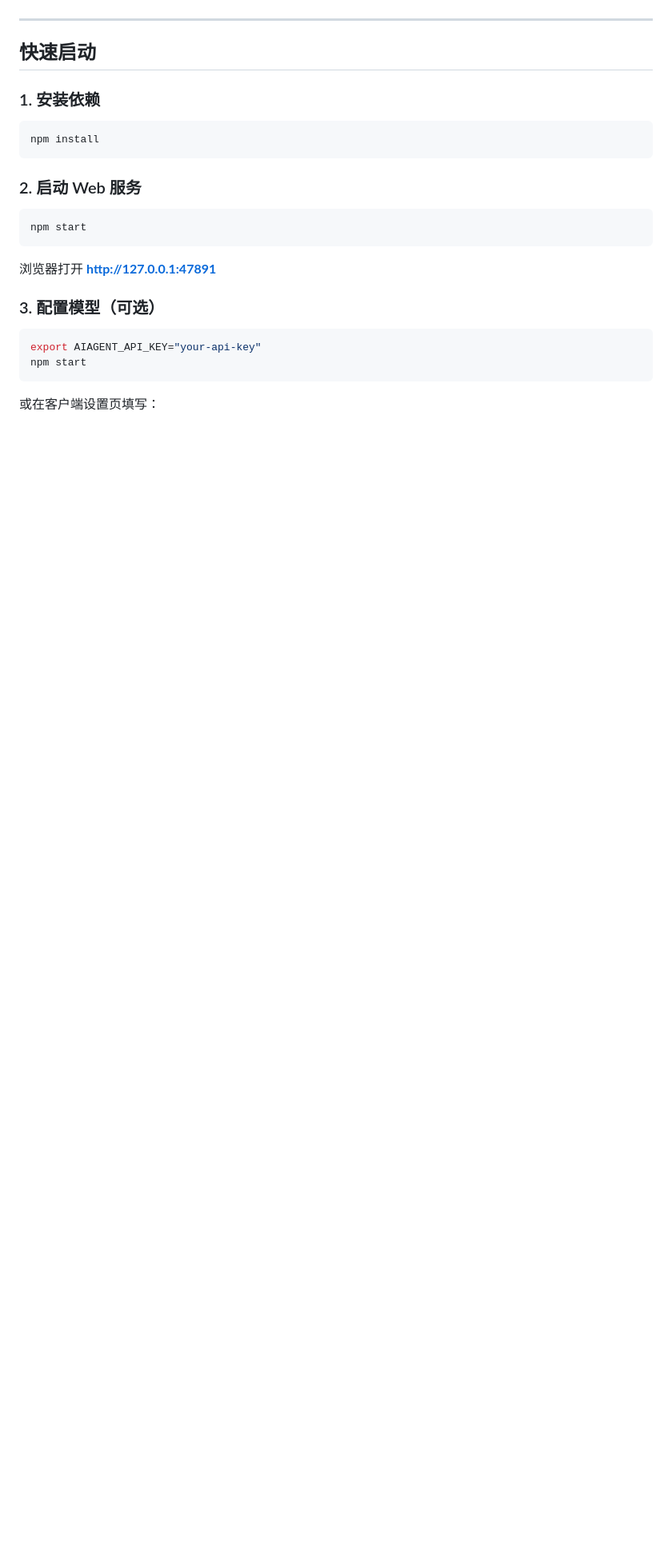
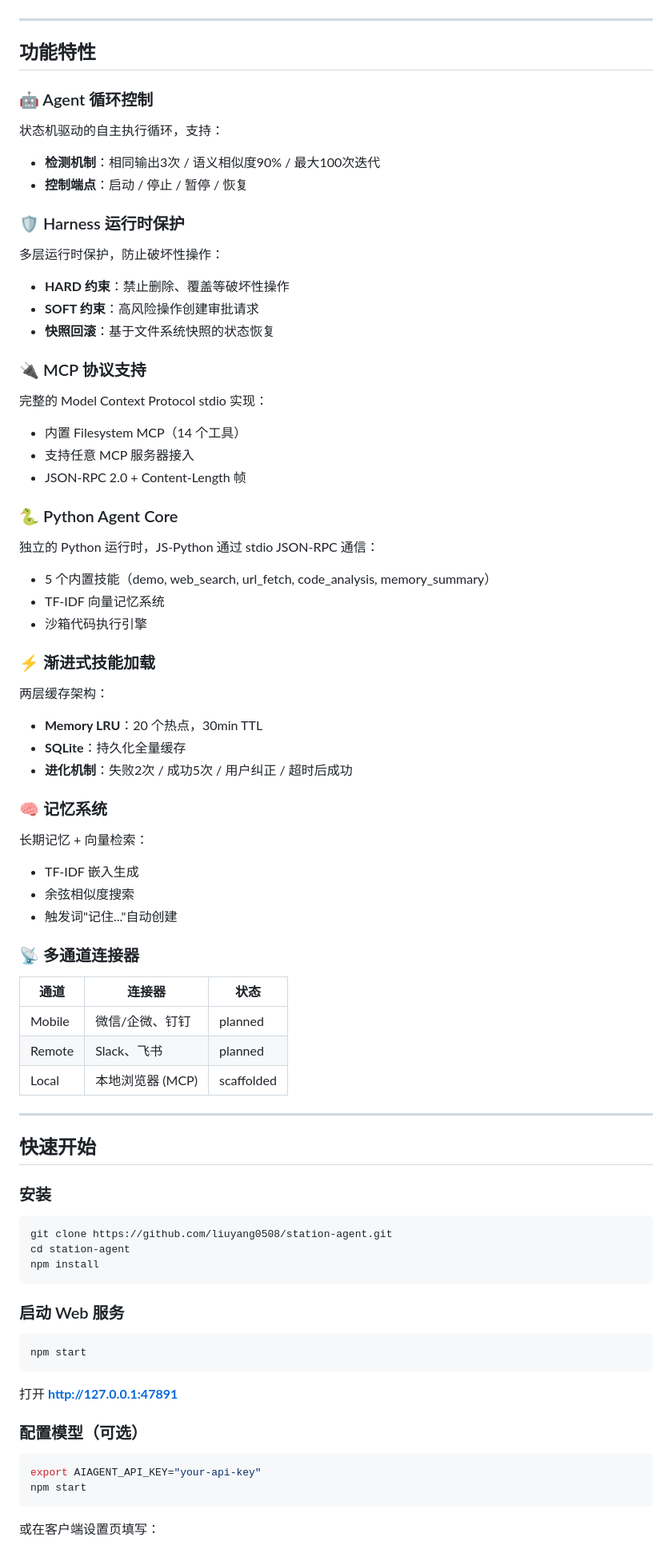
Before and after one commit to liuyang0508/station-agent, a Markdown page: README.md, the part around one of its changes. Shown at 80% size. GitHub-like rendering; blank space fills up the shorter version.

````diff
--- a/README.md
+++ b/README.md
@@ -4,23 +10,71 @@
 
 ---
 
-## 快速启动
+## 功能特性
 
-### 1. 安装依赖
+### 🤖 Agent 循环控制
+状态机驱动的自主执行循环，支持：
+- **检测机制**：相同输出3次 / 语义相似度90% / 最大100次迭代
+- **控制端点**：启动 / 停止 / 暂停 / 恢复
+
+### 🛡️ Harness 运行时保护
+多层运行时保护，防止破坏性操作：
+- **HARD 约束**：禁止删除、覆盖等破坏性操作
+- **SOFT 约束**：高风险操作创建审批请求
+- **快照回滚**：基于文件系统快照的状态恢复
+
+### 🔌 MCP 协议支持
+完整的 Model Context Protocol stdio 实现：
+- 内置 Filesystem MCP（14 个工具）
+- 支持任意 MCP 服务器接入
+- JSON-RPC 2.0 + Content-Length 帧
+
+### 🐍 Python Agent Core
+独立的 Python 运行时，JS-Python 通过 stdio JSON-RPC 通信：
+- 5 个内置技能（demo, web_search, url_fetch, code_analysis, memory_summary）
+- TF-IDF 向量记忆系统
+- 沙箱代码执行引擎
+
+### ⚡ 渐进式技能加载
+两层缓存架构：
+- **Memory LRU**：20 个热点，30min TTL
+- **SQLite**：持久化全量缓存
+- **进化机制**：失败2次 / 成功5次 / 用户纠正 / 超时后成功
+
+### 🧠 记忆系统
+长期记忆 + 向量检索：
+- TF-IDF 嵌入生成
+- 余弦相似度搜索
+- 触发词"记住..."自动创建
+
+### 📡 多通道连接器
+| 通道 | 连接器 | 状态 |
+|------|--------|------|
+| Mobile | 微信/企微、钉钉 | planned |
+| Remote | Slack、飞书 | planned |
+| Local | 本地浏览器 (MCP) | scaffolded |
+
+---
+
+## 快速开始
+
+### 安装
 
 ```bash
+git clone https://github.com/liuyang0508/station-agent.git
+cd station-agent
 npm install
 ```
 
-### 2. 启动 Web 服务
+### 启动 Web 服务
 
 ```bash
 npm start
 ```
 
-浏览器打开 **http://127.0.0.1:47891**
+打开 **http://127.0.0.1:47891**
 
-### 3. 配置模型（可选）
+### 配置模型（可选）
 
 ```bash
 export AIAGENT_API_KEY="your-api-key"
````
Also changed, not shown: other parts of README.md (+128 -201 lines).
